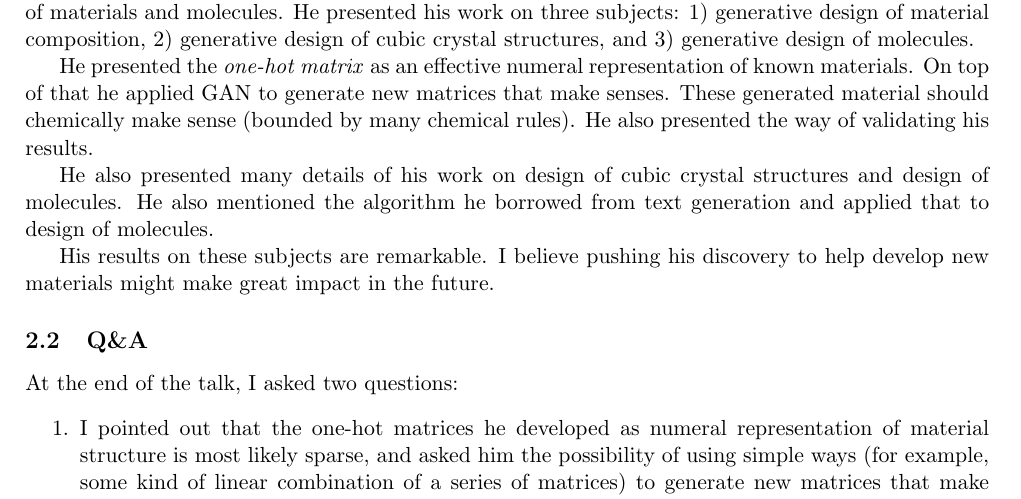
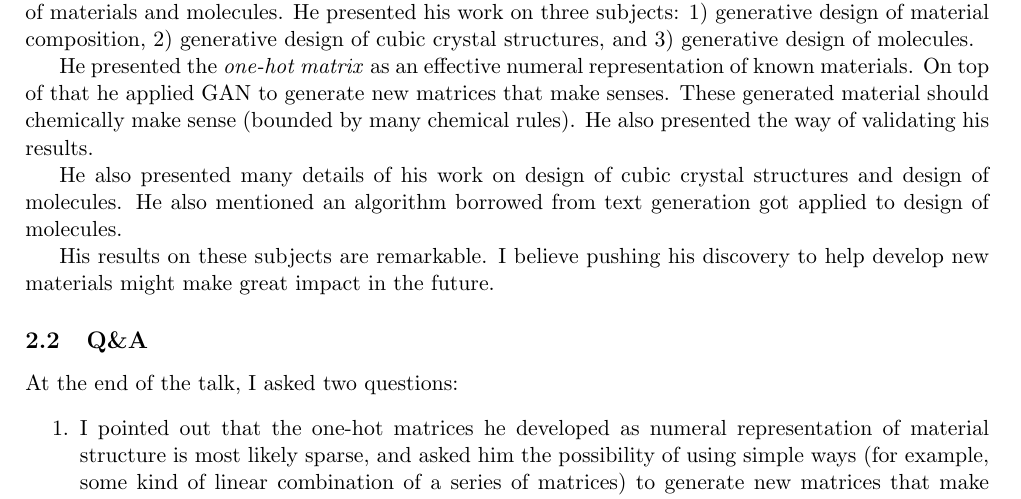
Before and after one commit to zfzhong/csce791, a LaTeX document (csce791-report.tex): part of page 3 of 3, cut so that both start at the same text. Compiled offline with pdfLaTeX.

Commit message:
fix grammar

```diff
--- a/csce791-report.tex
+++ b/csce791-report.tex
@@ -99,8 +99,8 @@ presented the way of validating his results.
 
 
 He also presented many details of his work on design of cubic crystal
-structures and design of molecules. He also mentioned the algorithm he
-borrowed from text generation and applied that to design of
+structures and design of molecules. He also mentioned an algorithm
+borrowed from text generation got applied to design of
 molecules.
 
 
```
